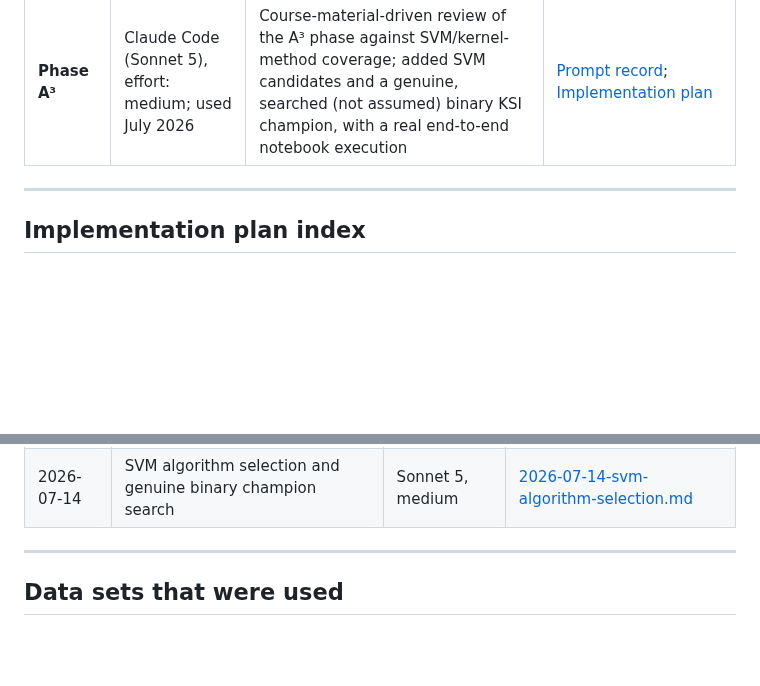
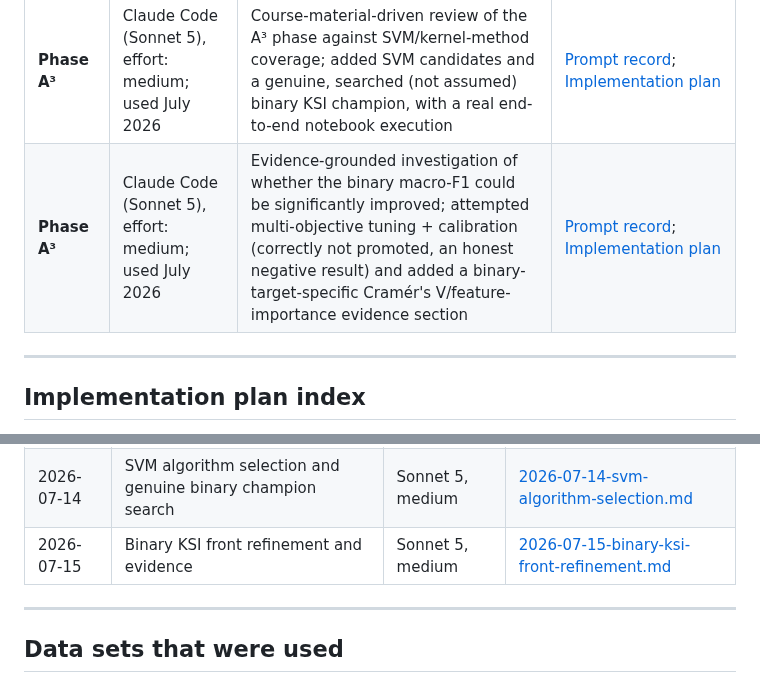
Before and after one commit to jonasyr/unfallatlas-qua3ck, a Markdown page: docs/AI TOOL DISCLOSURE.md, 2 parts joined by grey strips. Drawn GitHub-style; blank space fills up the shorter version.

```diff
--- a/docs/AI TOOL DISCLOSURE.md
+++ b/docs/AI TOOL DISCLOSURE.md
@@ -38,6 +38,7 @@ The QUA3CK model is an iterative process for developing ML solutions. It stands
 | **Phase A³ / Q / U** | Claude Code (Sonnet 5), effort: medium; used July 2026 | Binary KSI reformulation and the corresponding cross-phase scientific documentation | [Prompt record](prompts/03_prompts_phase_a3.md); [Implementation plan](superpowers/plans/2026-07-14-binary-ksi-reframe.md) |
 | **Phase A³** | Codex (GPT-5.6 Terra), effort: medium; used July 2026 | AI-tool disclosure and prompt-record audit: provenance correction, plan indexing, link normalization, and plan-body de-duplication | [Prompt record](prompts/03_prompts_phase_a3.md); [This disclosure](AI%20TOOL%20DISCLOSURE.md) |
 | **Phase A³** | Claude Code (Sonnet 5), effort: medium; used July 2026 | Course-material-driven review of the A³ phase against SVM/kernel-method coverage; added SVM candidates and a genuine, searched (not assumed) binary KSI champion, with a real end-to-end notebook execution | [Prompt record](prompts/03_prompts_phase_a3.md); [Implementation plan](superpowers/plans/2026-07-14-svm-algorithm-selection.md) |
+| **Phase A³** | Claude Code (Sonnet 5), effort: medium; used July 2026 | Evidence-grounded investigation of whether the binary macro-F1 could be significantly improved; attempted multi-objective tuning + calibration (correctly not promoted, an honest negative result) and added a binary-target-specific Cramér's V/feature-importance evidence section | [Prompt record](prompts/03_prompts_phase_a3.md); [Implementation plan](superpowers/plans/2026-07-15-binary-ksi-front-refinement.md) |
 
 ---
 
@@ -58,6 +59,7 @@ records link to them by path rather than duplicating their contents.
 | 2026-07-09 | A³ OSM feature integration | Sonnet 5, medium | [2026-07-09-a3-osm-feature-integration.md](superpowers/plans/2026-07-09-a3-osm-feature-integration.md) |
 | 2026-07-14 | Binary KSI reframe | Sonnet 5, medium | [2026-07-14-binary-ksi-reframe.md](superpowers/plans/2026-07-14-binary-ksi-reframe.md) |
 | 2026-07-14 | SVM algorithm selection and genuine binary champion search | Sonnet 5, medium | [2026-07-14-svm-algorithm-selection.md](superpowers/plans/2026-07-14-svm-algorithm-selection.md) |
+| 2026-07-15 | Binary KSI front refinement and evidence | Sonnet 5, medium | [2026-07-15-binary-ksi-front-refinement.md](superpowers/plans/2026-07-15-binary-ksi-front-refinement.md) |
 
 ---
 
```
Also changed, not shown: docs/prompts/03_prompts_phase_a3.md (+50 -0 lines).
